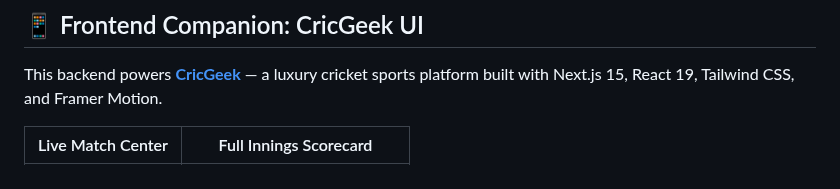
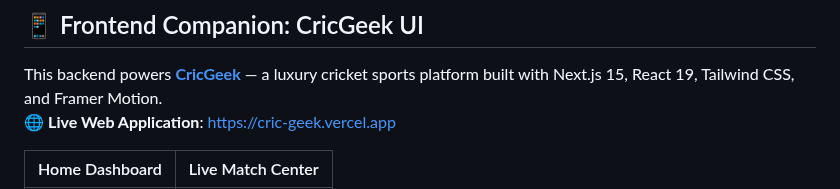
Before and after one commit to Abhip32/Cricket-Api, a Markdown page: README.md, the part around one of its changes. Drawn GitHub-style.

```diff
--- a/README.md
+++ b/README.md
@@ -9,6 +9,7 @@ A high-performance, resilient REST API and web scraper for real-time cricket dat
 ## 📱 Frontend Companion: CricGeek UI
 
 This backend powers **[CricGeek](https://github.com/Abhip32/CricGeek)** — a luxury cricket sports platform built with Next.js 15, React 19, Tailwind CSS, and Framer Motion.
+🌐 **Live Web Application**: [https://cric-geek.vercel.app](https://cric-geek.vercel.app)
 
-| Live Match Center | Full Innings Scorecard |
+| Home Dashboard | Live Match Center |
 |:---:|:---:|
```
Also changed, not shown: other parts of README.md (+5 -1 lines), assets/cricgeek-scorecard.png, 6 other files.
